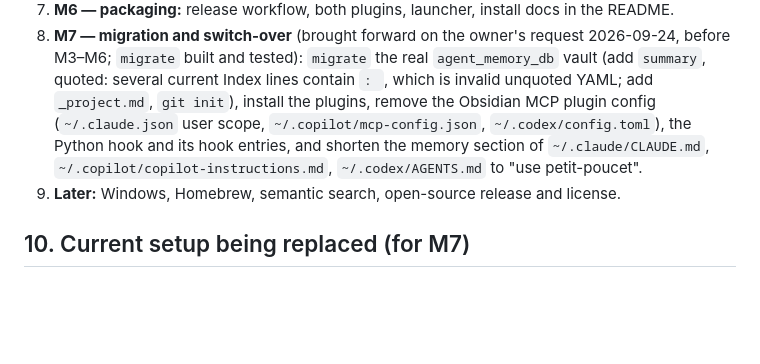
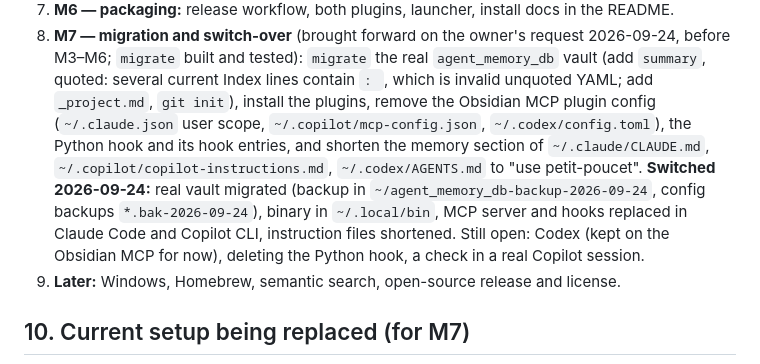
Before and after one commit to areguig/petit-poucet, a Markdown page: docs/PLAN.md, the part around the change. Drawn GitHub-style; blank space fills up the shorter version.

Commit message:
docs: record the switch-over to petit-poucet

```diff
--- a/docs/PLAN.md
+++ b/docs/PLAN.md
@@ -164,6 +164,7 @@ Test every milestone on a **copy** of a vault in a temp folder, never on a real
 6. **M5 — live reload:** `notify` watching; edits made in Obsidian are seen without restart; concurrent-write guard.
 7. **M6 — packaging:** release workflow, both plugins, launcher, install docs in the README.
 8. **M7 — migration and switch-over** (brought forward on the owner's request 2026-09-24, before M3–M6; `migrate` built and tested): `migrate` the real `agent_memory_db` vault (add `summary`, quoted: several current Index lines contain `: `, which is invalid unquoted YAML; add `_project.md`, `git init`), install the plugins, remove the Obsidian MCP plugin config (`~/.claude.json` user scope, `~/.copilot/mcp-config.json`, `~/.codex/config.toml`), the Python hook and its hook entries, and shorten the memory section of `~/.claude/CLAUDE.md`, `~/.copilot/copilot-instructions.md`, `~/.codex/AGENTS.md` to "use petit-poucet".
+   **Switched 2026-09-24:** real vault migrated (backup in `~/agent_memory_db-backup-2026-09-24`, config backups `*.bak-2026-09-24`), binary in `~/.local/bin`, MCP server and hooks replaced in Claude Code and Copilot CLI, instruction files shortened. Still open: Codex (kept on the Obsidian MCP for now), deleting the Python hook, a check in a real Copilot session.
 9. **Later:** Windows, Homebrew, semantic search, open-source release and license.
 
 ## 10. Current setup being replaced (for M7)
```
